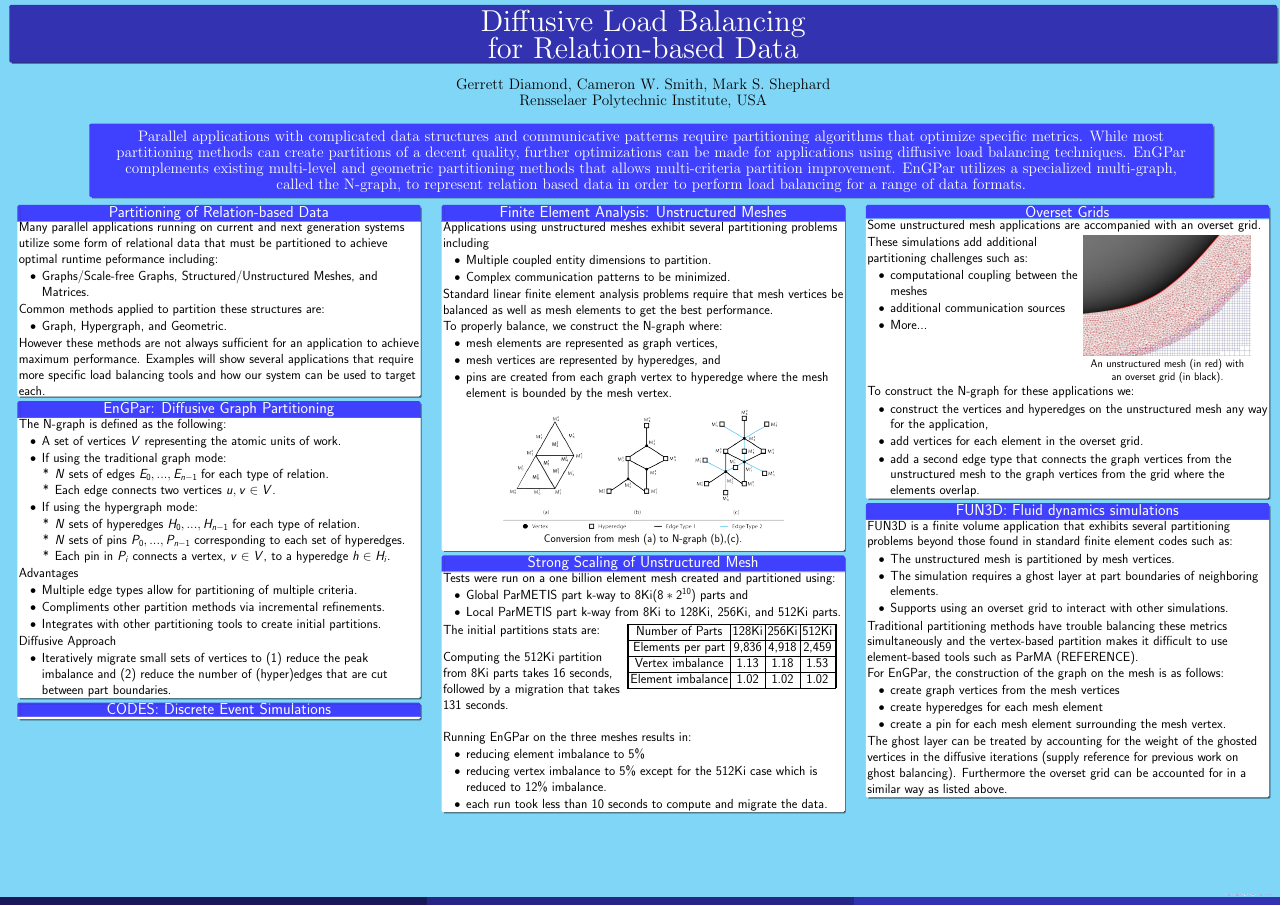
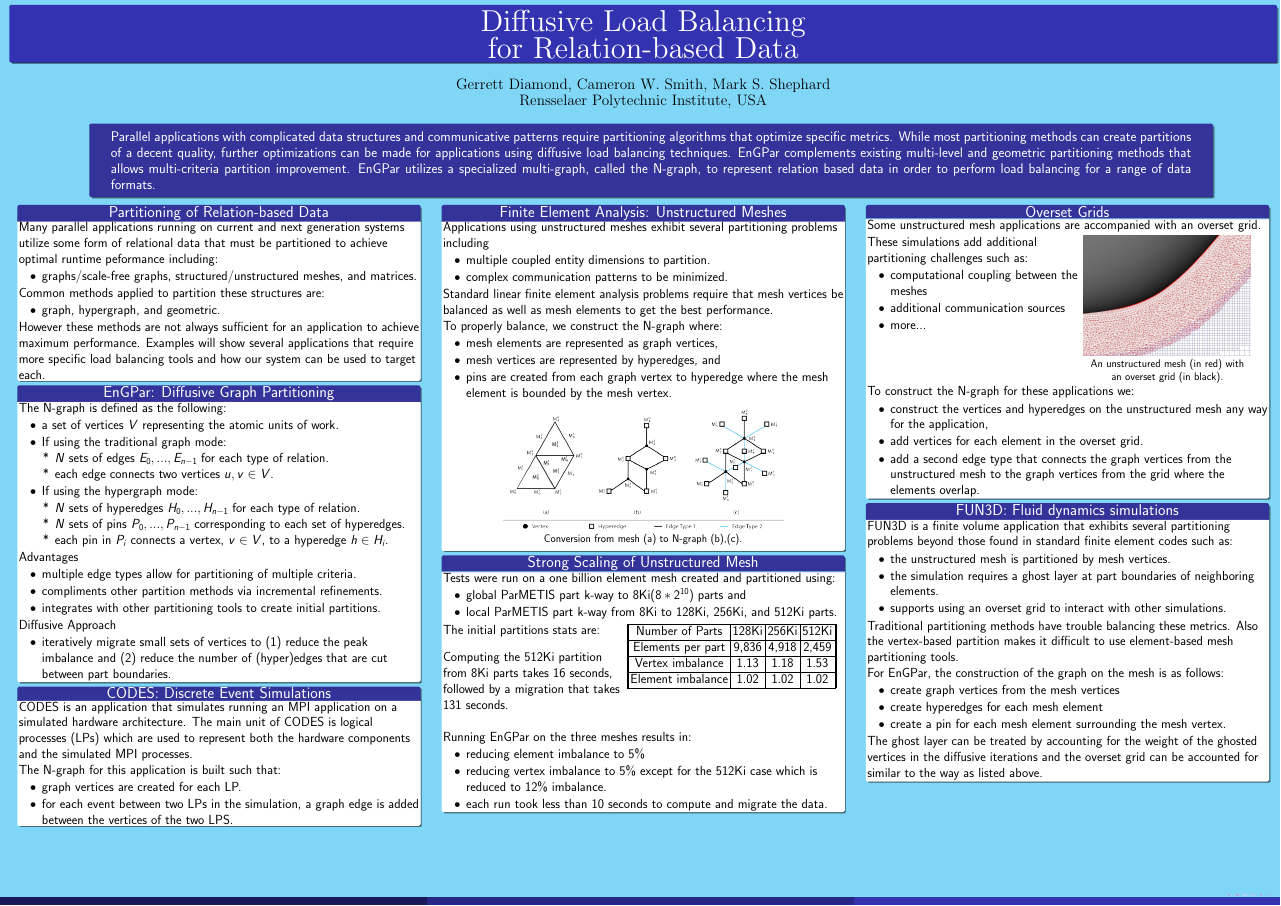
Before and after one commit to SCOREC/EnGPar-Docs, a LaTeX poster (nsf2018_poster/poster.tex): the whole page. Compiled offline with pdfLaTeX.

Commit message:
Rewrite CODES section

```diff
--- a/nsf2018_poster/poster.tex
+++ b/nsf2018_poster/poster.tex
@@ -17,8 +17,10 @@
 \usepackage{pagecolor}
 \usepackage{background}
 \usepackage{blindtext}
+\usepackage{color}
 \usepackage{xcolor}
 \usepackage{enumitem}
+\usepackage{ragged2e}
 \setlist[itemize,1]{label=\textbullet}
 \setlist[itemize,2]{label=*}
 \usepackage{caption}
@@ -26,6 +28,7 @@
 
 \nobibliography*
 
+\definecolor{navyblue}{RGB}{0,0,128}
 \makeatletter
 \setbeamertemplate{footline}
 {
@@ -51,7 +54,7 @@
 \newcommand{\lenitem}[2][.6\linewidth]{\parbox[t]{#1}{\strut #2\strut}}
 
 \setbeamercolor{background canvas}{bg=cyan!50}
-\setbeamercolor{block title}{bg=blue!75}
+\setbeamercolor{block title}{bg=navyblue!80}
 \setbeamercolor{block body}{bg=white,fg=black}
 \begin{document}
 \font\titlefont=cmr12 at 80pt
@@ -93,48 +96,53 @@ Diffusive Load Balancing \\for Relation-based Data
     \begin{block}{\centering Partitioning of Relation-based Data}
       Many parallel applications running on current and next generation systems utilize some form of relational data that must be partitioned to achieve optimal runtime peformance including:
       \begin{itemize}
-      \item Graphs/Scale-free Graphs, Structured/Unstructured Meshes, and Matrices.
+      \item graphs/scale-free graphs, structured/unstructured meshes, and matrices.
       \end{itemize}
       Common methods applied to partition these structures are:
       \begin{itemize}
-      \item Graph, Hypergraph, and Geometric.
+      \item graph, hypergraph, and geometric.
       \end{itemize}
       However these methods are not always sufficient for an application to achieve maximum performance. Examples will show several applications that require more specific load balancing tools and how our system can be used to target each.
     \end{block}
     \begin{block}{\centering EnGPar: Diffusive Graph Partitioning}
       The N-graph is defined as the following:
       \begin{itemize}
-      \item A set of vertices $V$ representing the atomic units of work.
+      \item a set of vertices $V$ representing the atomic units of work.
       \item If using the traditional graph mode:
         \begin{itemize}
         \item $N$ sets of edges $E_0,...,E_{n-1}$ for each type of relation.
-        \item Each edge connects two vertices $u,v \in V$.
+        \item each edge connects two vertices $u,v \in V$.
         \end{itemize}
       \item If using the hypergraph mode:
         \begin{itemize}
         \item $N$ sets of hyperedges $H_0,...,H_{n-1}$ for each type of relation.
         \item $N$ sets of pins $P_0,...,P_{n-1}$ corresponding to each set of hyperedges.
-        \item Each pin in $P_i$ connects a vertex, $v \in V$, to a hyperedge $h \in H_i$.
+        \item each pin in $P_i$ connects a vertex, $v \in V$, to a hyperedge $h \in H_i$.
         \end{itemize}
       \end{itemize}
 
       Advantages
       \begin{itemize}
-      \item Multiple edge types allow for partitioning of multiple criteria.
-      \item Compliments other partition methods via incremental refinements.
-      \item Integrates with other partitioning tools to create initial partitions.
+      \item multiple edge types allow for partitioning of multiple criteria.
+      \item compliments other partition methods via incremental refinements.
+      \item integrates with other partitioning tools to create initial partitions.
       \end{itemize}
 
       Diffusive Approach
       \begin{itemize}
-      \item Iteratively migrate small sets of vertices to (1) reduce the peak imbalance and (2) reduce the number of (hyper)edges that are cut between part boundaries.
+      \item iteratively migrate small sets of vertices to (1) reduce the peak imbalance and (2) reduce the number of (hyper)edges that are cut between part boundaries.
       \end{itemize}
     \end{block}
     \begin{block}{\centering CODES: Discrete Event Simulations}
-%      CODES is an application that simulates running an MPI application on a simulated
-%      hardware architecture. The application uses an trace of a previous run of the
-%      application and then maps it to the simulated architecture. This results in two
-%      relation based structures:
+      CODES is an application that simulates running an MPI application on a simulated
+      hardware architecture. The main unit of CODES is logical processes (LPs) which are used
+      to represent both the hardware components and the simulated MPI processes. \\
+
+      The N-graph for this application is built such that:
+      \begin{itemize}
+      \item graph vertices are created for each LP.
+      \item for each event between two LPs in the simulation, a graph edge is added between the vertices of the two LPS.
+      \end{itemize}
 %      \begin{itemize}
 %      \item The architecture graph consisting of compute nodes and network nodes.
 %      \item The relation between MPI processes from the application trace.
@@ -151,8 +159,8 @@ Diffusive Load Balancing \\for Relation-based Data
       %FEM description
       Applications using unstructured meshes exhibit several partitioning problems including
       \begin{itemize}
-      \item Multiple coupled entity dimensions to partition.
-      \item Complex communication patterns to be minimized.
+      \item multiple coupled entity dimensions to partition.
+      \item complex communication patterns to be minimized.
       \end{itemize}
       Standard linear finite element analysis problems require that mesh vertices be balanced as well as mesh elements to get the best performance.\\
       %N-graph construction
@@ -173,8 +181,8 @@ Diffusive Load Balancing \\for Relation-based Data
       %Discuss testing
       Tests were run on a one billion element mesh created and partitioned using:
       \begin{itemize}
-      \item Global ParMETIS part k-way to 8Ki($8*2^{10}$) parts and
-      \item Local ParMETIS part k-way from 8Ki to 128Ki, 256Ki, and 512Ki parts.
+      \item global ParMETIS part k-way to 8Ki($8*2^{10}$) parts and
+      \item local ParMETIS part k-way from 8Ki to 128Ki, 256Ki, and 512Ki parts.
       \end{itemize}
       \begin{textblock}{2.3}(0,0.1)
         The initial partitions stats are: \\[1cm]
@@ -220,7 +228,7 @@ Diffusive Load Balancing \\for Relation-based Data
         \begin{itemize}
         \item computational coupling between the meshes
         \item additional communication sources
-        \item More...
+        \item more...
         \end{itemize}
 
         %List assumptions?
@@ -253,15 +261,12 @@ Diffusive Load Balancing \\for Relation-based Data
     \begin{block}{\centering FUN3D: Fluid dynamics simulations}
       FUN3D is a finite volume application that exhibits several partitioning problems beyond those found in standard finite element codes such as:
       \begin{itemize}
-      \item The unstructured mesh is partitioned by mesh vertices.
-      \item The simulation requires a ghost layer at part boundaries of neighboring elements.
-      \item Supports using an overset grid to interact with other simulations.
+      \item the unstructured mesh is partitioned by mesh vertices.
+      \item the simulation requires a ghost layer at part boundaries of neighboring elements.
+      \item supports using an overset grid to interact with other simulations.
       \end{itemize}
 
-      %Either describe parma and how it cant successfully balance this or generally discuss how partition methods fail
-      Traditional partitioning methods have trouble balancing these metrics simultaneously and the vertex-based partition makes it difficult to use element-based tools such as ParMA (REFERENCE).
-
-      %add picture example of a FUN3D problem if possible
+      Traditional partitioning methods have trouble balancing these metrics. Also the vertex-based partition makes it difficult to use element-based mesh partitioning tools.
 
       %Discuss construction of N-graph
       For EnGPar, the construction of the graph on the mesh is as follows:
@@ -270,8 +275,7 @@ Diffusive Load Balancing \\for Relation-based Data
       \item create hyperedges for each mesh element
       \item create a pin for each mesh element surrounding the mesh vertex.
       \end{itemize}
-
-      The ghost layer can be treated by accounting for the weight of the ghosted vertices in the diffusive iterations (supply reference for previous work on ghost balancing). Furthermore the overset grid can be accounted for in a similar way as listed above.
+      The ghost layer can be treated by accounting for the weight of the ghosted vertices in the diffusive iterations and the overset grid can be accounted for similar to the way as listed above.
 
 
     \end{block}
```
Also changed, not shown: nsf2018_poster/poster.tex (10 more changed lines).
